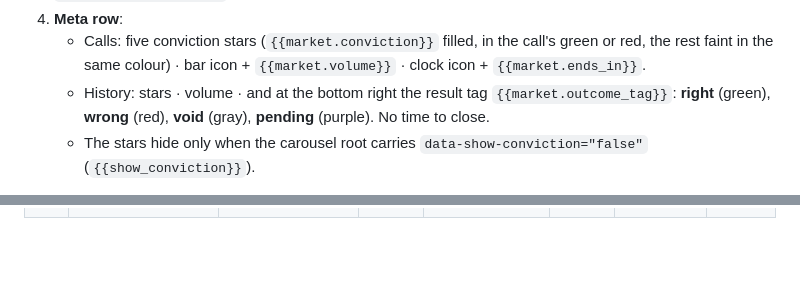
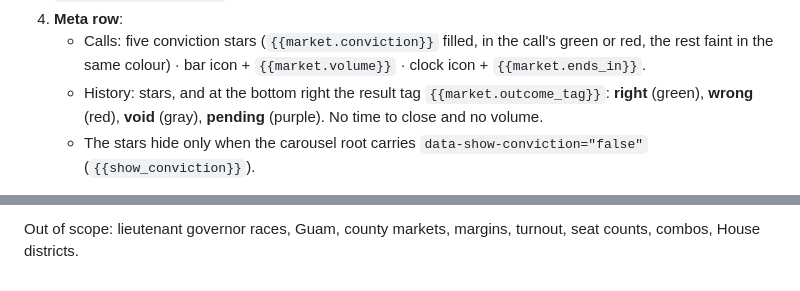
Before and after one commit to ajmagege96/prophet-site, a Markdown page: BUILD-SPEC.md, 2 parts joined by grey strips. GitHub-like rendering; blank space fills up the shorter version.

```diff
--- a/BUILD-SPEC.md
+++ b/BUILD-SPEC.md
@@ -87,9 +87,9 @@ Top to bottom:
    - Calls: five conviction stars (`{{market.conviction}}` filled, in the call's
      green or red, the rest faint in the same colour) · bar icon +
      `{{market.volume}}` · clock icon + `{{market.ends_in}}`.
-   - History: stars · volume · and at the bottom right the result tag
+   - History: stars, and at the bottom right the result tag
      `{{market.outcome_tag}}`: **right** (green), **wrong** (red), **void**
-     (gray), **pending** (purple). No time to close.
+     (gray), **pending** (purple). No time to close and no volume.
    - The stars hide only when the carousel root carries
      `data-show-conviction="false"` (`{{show_conviction}}`).
 
@@ -443,0 +472 @@ safe, which sets the order inside every list.
+Out of scope: lieutenant governor races, Guam, county markets, margins, turnout, seat counts, combos, House districts.
```
Also changed, not shown: other parts of BUILD-SPEC.md (+194 -166 lines), HANDOFF.md (+10 -3 lines), PRODUCT-NOTES.md (+42 -60 lines).
